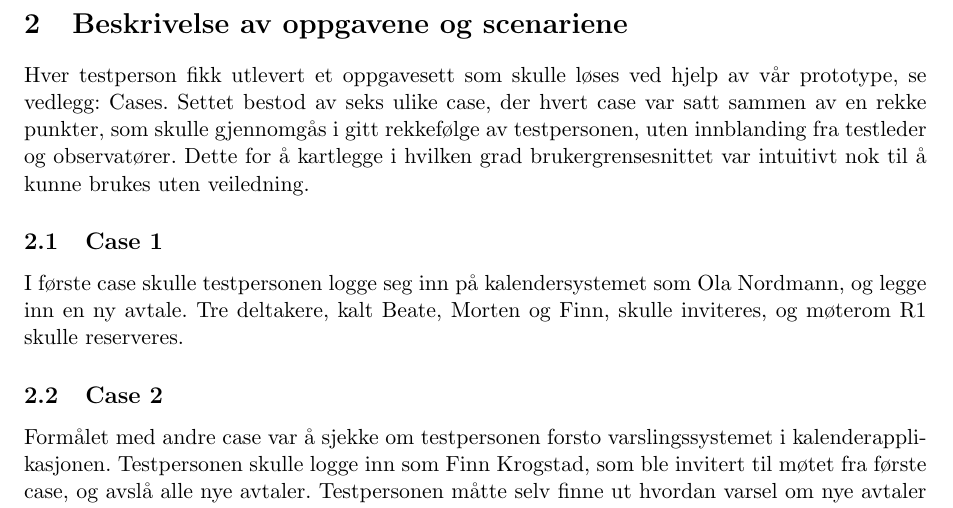
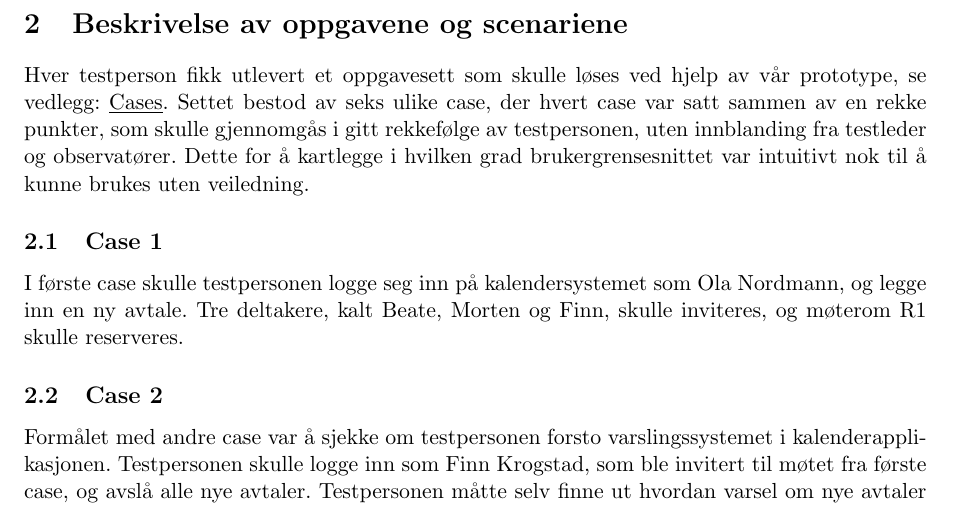
Before and after one commit to Desarc/MMI, a LaTeX document (rapport/rapport.tex, which reads rapport/scenario.tex): part of page 7 of 14, cut so that both start at the same text. Compiled offline with pdfLaTeX.

Commit message:
underlined link

```diff
--- a/rapport/scenario.tex
+++ b/rapport/scenario.tex
@@ -1,4 +1,4 @@
-Hver testperson fikk utlevert et oppgavesett som skulle løses ved hjelp av vår prototype, se vedlegg: \hyperlink{vedlegg/cases.pdf.1}{Cases}. Settet bestod av seks ulike case, der hvert case var satt sammen av en rekke punkter, som skulle gjennomgås i gitt rekkefølge av testpersonen, uten innblanding fra testleder og observatører. Dette for å kartlegge i hvilken grad brukergrensesnittet var intuitivt nok til å kunne brukes uten veiledning.
+Hver testperson fikk utlevert et oppgavesett som skulle løses ved hjelp av vår prototype, se vedlegg: \hyperlink{vedlegg/cases.pdf.1}{\underline{Cases}}. Settet bestod av seks ulike case, der hvert case var satt sammen av en rekke punkter, som skulle gjennomgås i gitt rekkefølge av testpersonen, uten innblanding fra testleder og observatører. Dette for å kartlegge i hvilken grad brukergrensesnittet var intuitivt nok til å kunne brukes uten veiledning.
 
 \subsection{Case 1}
 	I første case skulle testpersonen logge seg inn på kalendersystemet som Ola Nordmann, og legge inn en ny avtale. Tre deltakere, kalt Beate, Morten og Finn, skulle inviteres, og møterom R1 skulle reserveres.
```
